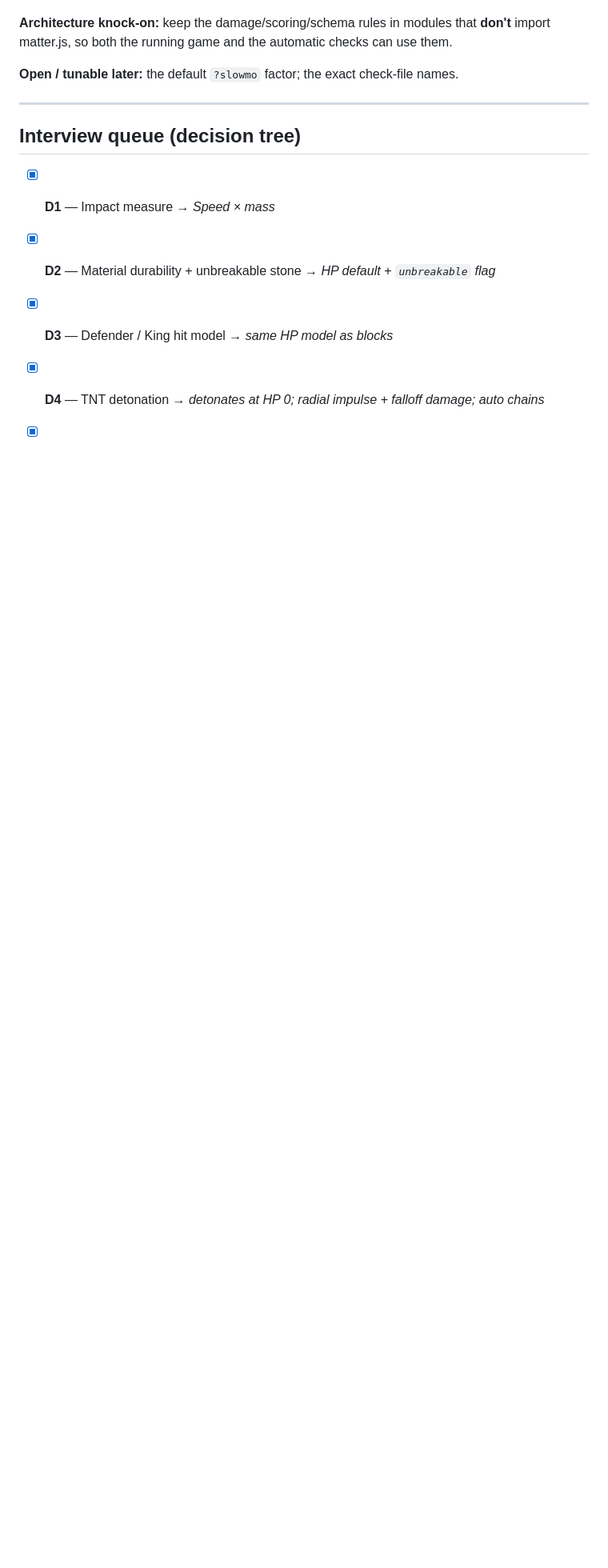
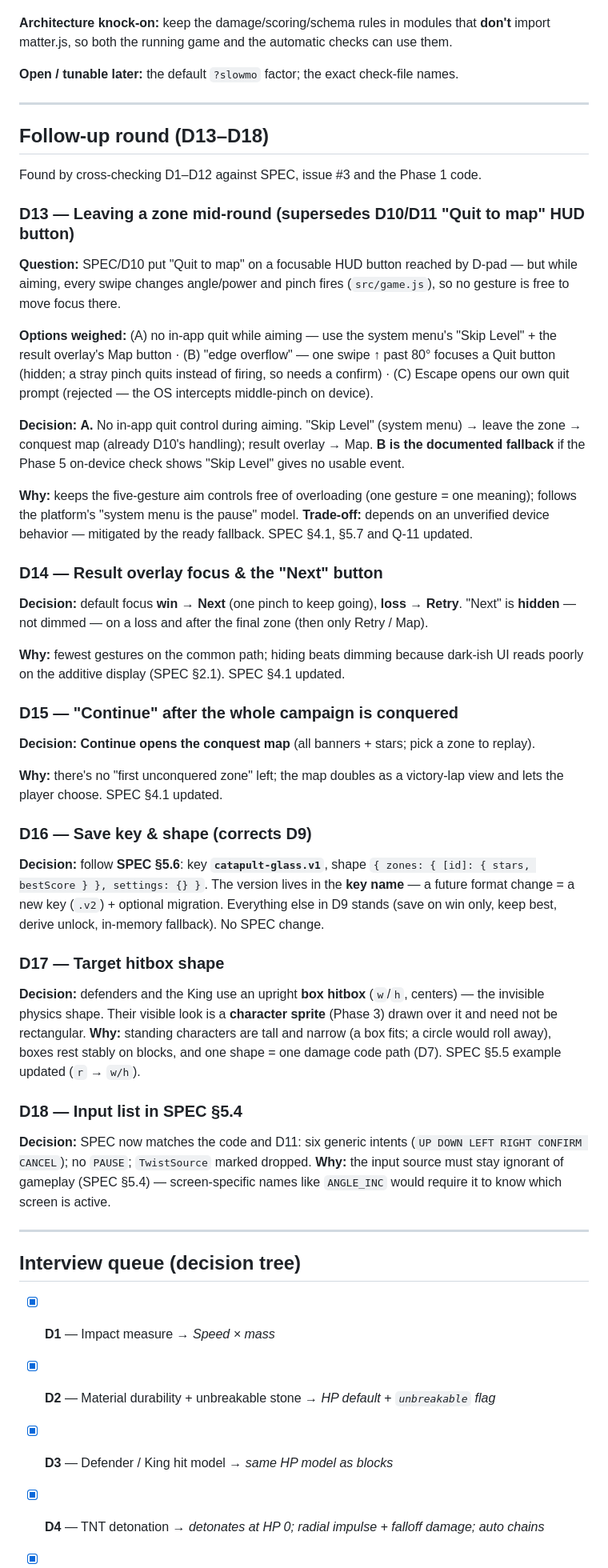
Before and after one commit to jjang20/catapult-glass, a Markdown page: docs/phase-2-plan.md, the part around one of its changes. Shown at 80% size. GitHub-like rendering; blank space fills up the shorter version.

```diff
--- a/docs/phase-2-plan.md
+++ b/docs/phase-2-plan.md
@@ -426,6 +430,68 @@ import matter.js, so both the running game and the automatic checks can use them
 
 ---
 
+## Follow-up round (D13–D18)
+
+Found by cross-checking D1–D12 against SPEC, issue #3 and the Phase 1 code.
+
+### D13 — Leaving a zone mid-round (supersedes D10/D11 "Quit to map" HUD button)
+
+**Question:** SPEC/D10 put "Quit to map" on a focusable HUD button reached by D-pad — but while
+aiming, every swipe changes angle/power and pinch fires (`src/game.js`), so no gesture is free to
+move focus there.
+
+**Options weighed:** (A) no in-app quit while aiming — use the system menu's "Skip Level" + the
+result overlay's Map button · (B) "edge overflow" — one swipe ↑ past 80° focuses a Quit button
+(hidden; a stray pinch quits instead of firing, so needs a confirm) · (C) Escape opens our own
+quit prompt (rejected — the OS intercepts middle-pinch on device).
+
+**Decision:** **A.** No in-app quit control during aiming. "Skip Level" (system menu) → leave the
+zone → conquest map (already D10's handling); result overlay → Map. **B is the documented
+fallback** if the Phase 5 on-device check shows "Skip Level" gives no usable event.
+
+**Why:** keeps the five-gesture aim controls free of overloading (one gesture = one meaning);
+follows the platform's "system menu is the pause" model. **Trade-off:** depends on an unverified
+device behavior — mitigated by the ready fallback. SPEC §4.1, §5.7 and Q-11 updated.
+
+### D14 — Result overlay focus & the "Next" button
+
+**Decision:** default focus **win → Next** (one pinch to keep going), **loss → Retry**. "Next" is
+**hidden** — not dimmed — on a loss and after the final zone (then only Retry / Map).
+
+**Why:** fewest gestures on the common path; hiding beats dimming because dark-ish UI reads poorly
+on the additive display (SPEC §2.1). SPEC §4.1 updated.
+
+### D15 — "Continue" after the whole campaign is conquered
+
+**Decision:** **Continue opens the conquest map** (all banners + stars; pick a zone to replay).
+
+**Why:** there's no "first unconquered zone" left; the map doubles as a victory-lap view and lets
+the player choose. SPEC §4.1 updated.
+
+### D16 — Save key & shape (corrects D9)
+
+**Decision:** follow **SPEC §5.6**: key **`catapult-glass.v1`**, shape
+`{ zones: { [id]: { stars, bestScore } }, settings: {} }`. The version lives in the **key name** —
+a future format change = a new key (`.v2`) + optional migration. Everything else in D9 stands
+(save on win only, keep best, derive unlock, in-memory fallback). No SPEC change.
+
+### D17 — Target hitbox shape
+
+**Decision:** defenders and the King use an upright **box hitbox** (`w`/`h`, centers) — the
+invisible physics shape. Their visible look is a **character sprite** (Phase 3) drawn over it and
+need not be rectangular. **Why:** standing characters are tall and narrow (a box fits; a circle
+would roll away), boxes rest stably on blocks, and one shape = one damage code path (D7). SPEC §5.5
+example updated (`r` → `w/h`).
+
+### D18 — Input list in SPEC §5.4
+
+**Decision:** SPEC now matches the code and D11: six generic intents
+(`UP DOWN LEFT RIGHT CONFIRM CANCEL`); no `PAUSE`; `TwistSource` marked dropped. **Why:** the input
+source must stay ignorant of gameplay (SPEC §5.4) — screen-specific names like `ANGLE_INC` would
+require it to know which screen is active.
+
+---
+
 ## Interview queue (decision tree)
 
 - [x] **D1** — Impact measure → *Speed × mass*
```
Also changed, not shown: other parts of docs/phase-2-plan.md (+16 -6 lines), SPEC.md (+31 -18 lines).
